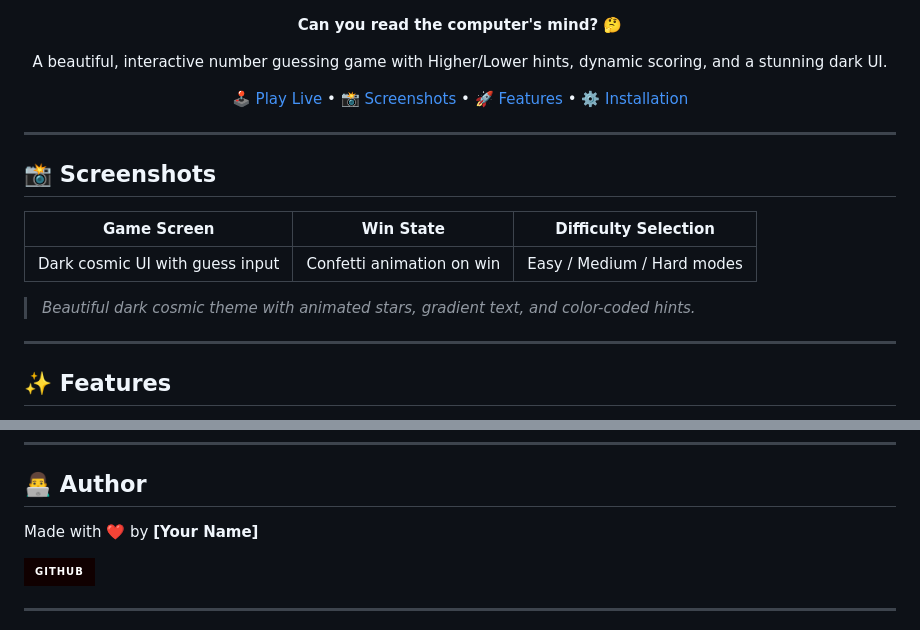
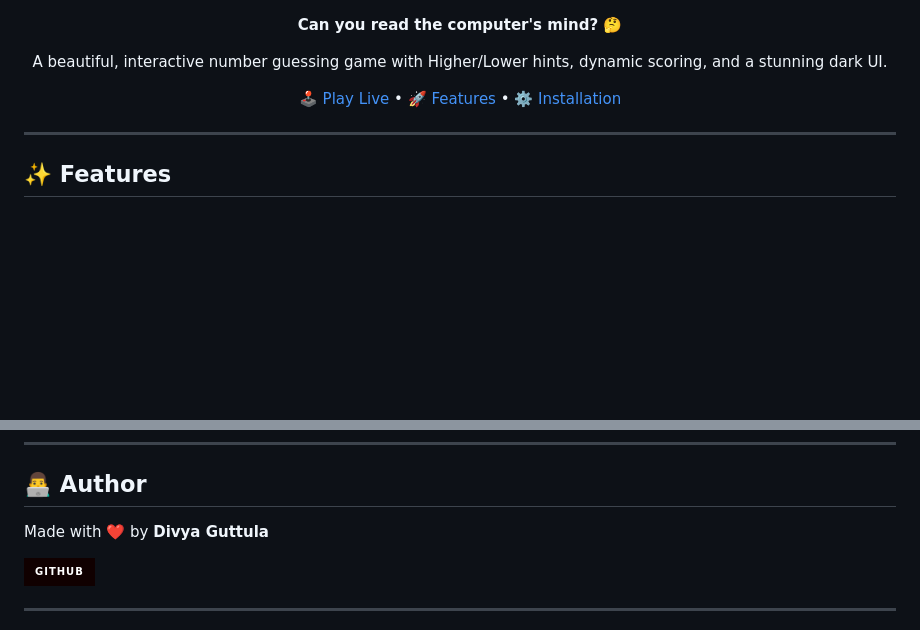
Before and after one commit to divyaguttula671-glitch/number-quest-game, a Markdown page: README.md, 2 parts joined by grey strips. Drawn GitHub-style; badges without logos; blank space fills up the shorter version.

```diff
--- a/README.md
+++ b/README.md
@@ -12,19 +12,9 @@
 
 A beautiful, interactive number guessing game with Higher/Lower hints, dynamic scoring, and a stunning dark UI.
 
-[🕹️ Play Live](#) • [📸 Screenshots](#screenshots) • [🚀 Features](#features) • [⚙️ Installation](#installation)
+[🕹️ Play Live](#) • [🚀 Features](#features) • [⚙️ Installation](#installation)
 
 </div>
-
----
-
-## 📸 Screenshots
-
-| Game Screen | Win State | Difficulty Selection |
-|-------------|-----------|----------------------|
-| Dark cosmic UI with guess input | Confetti animation on win | Easy / Medium / Hard modes |
-
-> *Beautiful dark cosmic theme with animated stars, gradient text, and color-coded hints.*
 
 ---
 
@@ -190,7 +180,7 @@ Just give credit where it's due! 🙏
 
 ## 👨‍💻 Author
 
-Made with ❤️ by **[Your Name]**
+Made with ❤️ by **Divya Guttula**
 
 [![GitHub](https://img.shields.io/badge/GitHub-100000?style=for-the-badge&logo=github&logoColor=white)](https://github.com/your-username)
 
```
